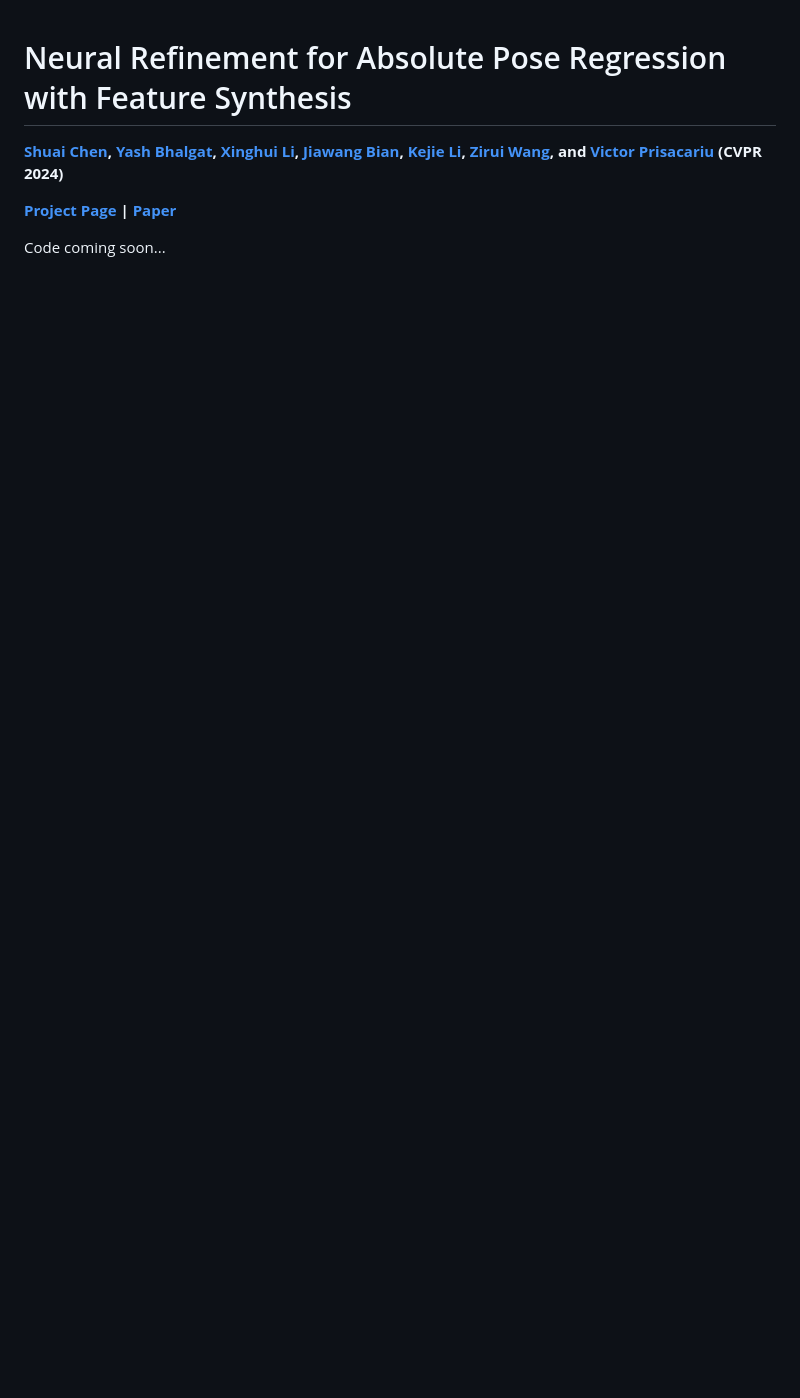
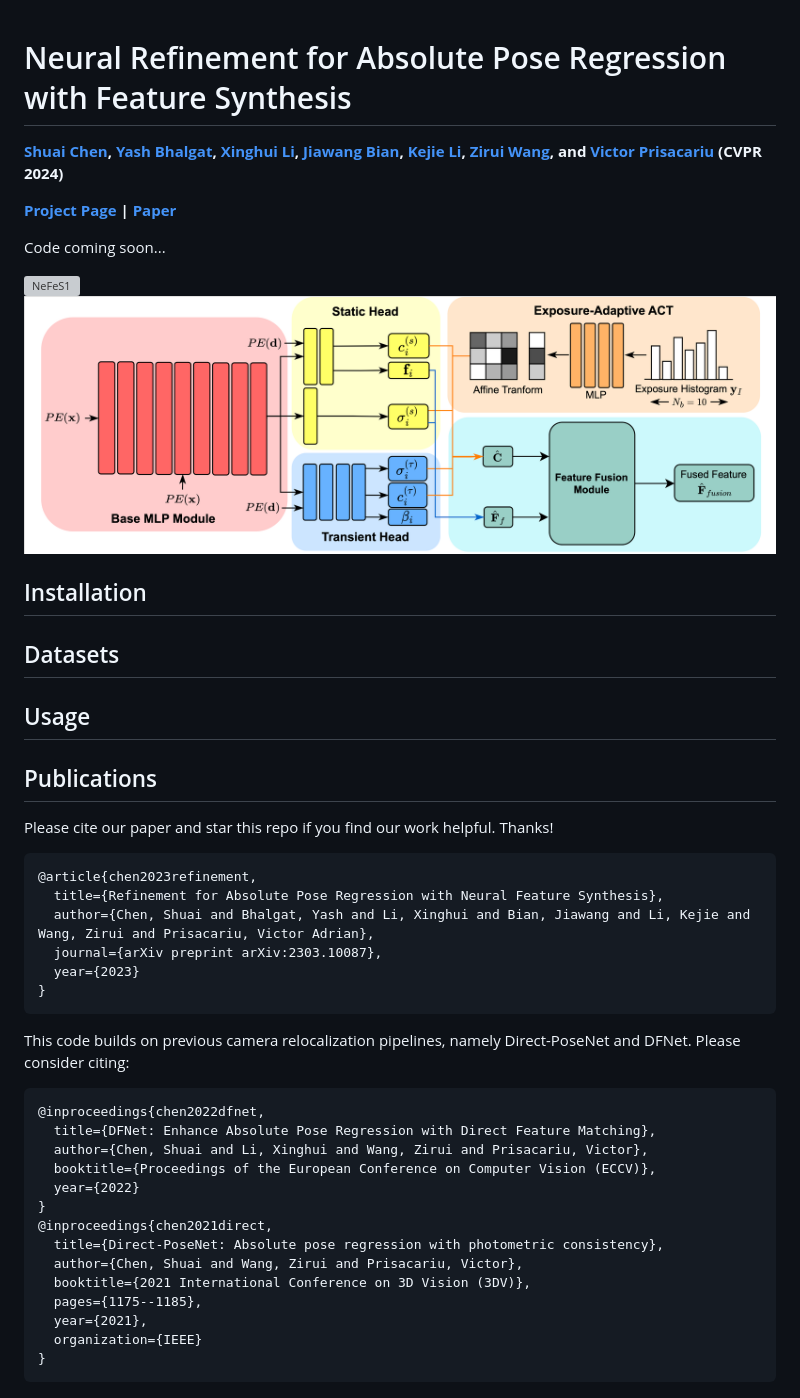
Before and after one commit to ActiveVisionLab/NeFeS, a Markdown page: README.md, the part around the change. Drawn GitHub-style; pictures changed too: imgs/nefes.png (added); blank space fills up the shorter version; grey boxes are pictures that could not be loaded.

````diff
--- a/README.md
+++ b/README.md
@@ -10,3 +10,41 @@ and [Victor Prisacariu](https://scholar.google.com/citations?user=GmWA-LoAAAAJ&h
 **[Project Page](https://nefes.active.vision) | [Paper](https://arxiv.org/abs/2303.10087)**
 
 Code coming soon...
+
+[![NeFeS1](imgs/pipeline.png)](https://arxiv.org/abs/2303.10087)
+[![NeFeS2](imgs/nefes.png)](https://arxiv.org/abs/2303.10087)
+
+
+## Installation
+
+## Datasets
+
+## Usage
+
+## Publications
+Please cite our paper and star this repo if you find our work helpful. Thanks!
+```
+@article{chen2023refinement,
+  title={Refinement for Absolute Pose Regression with Neural Feature Synthesis},
+  author={Chen, Shuai and Bhalgat, Yash and Li, Xinghui and Bian, Jiawang and Li, Kejie and Wang, Zirui and Prisacariu, Victor Adrian},
+  journal={arXiv preprint arXiv:2303.10087},
+  year={2023}
+}
+```
+This code builds on previous camera relocalization pipelines, namely Direct-PoseNet and DFNet. Please consider citing:
+```
+@inproceedings{chen2022dfnet,
+  title={DFNet: Enhance Absolute Pose Regression with Direct Feature Matching},
+  author={Chen, Shuai and Li, Xinghui and Wang, Zirui and Prisacariu, Victor},
+  booktitle={Proceedings of the European Conference on Computer Vision (ECCV)},
+  year={2022}
+}
+@inproceedings{chen2021direct,
+  title={Direct-PoseNet: Absolute pose regression with photometric consistency},
+  author={Chen, Shuai and Wang, Zirui and Prisacariu, Victor},
+  booktitle={2021 International Conference on 3D Vision (3DV)},
+  pages={1175--1185},
+  year={2021},
+  organization={IEEE}
+}
+```
````
Also changed, not shown: 2 other files.
